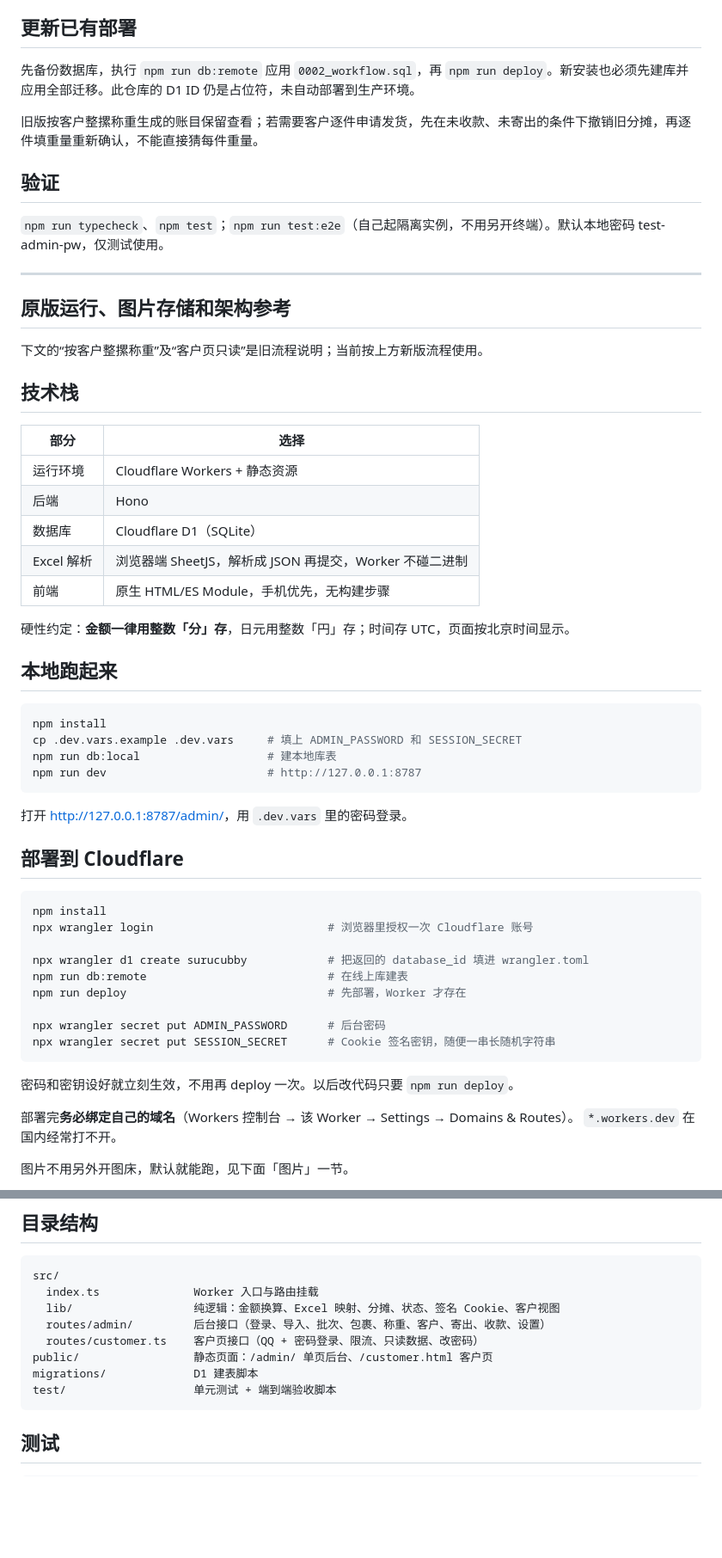
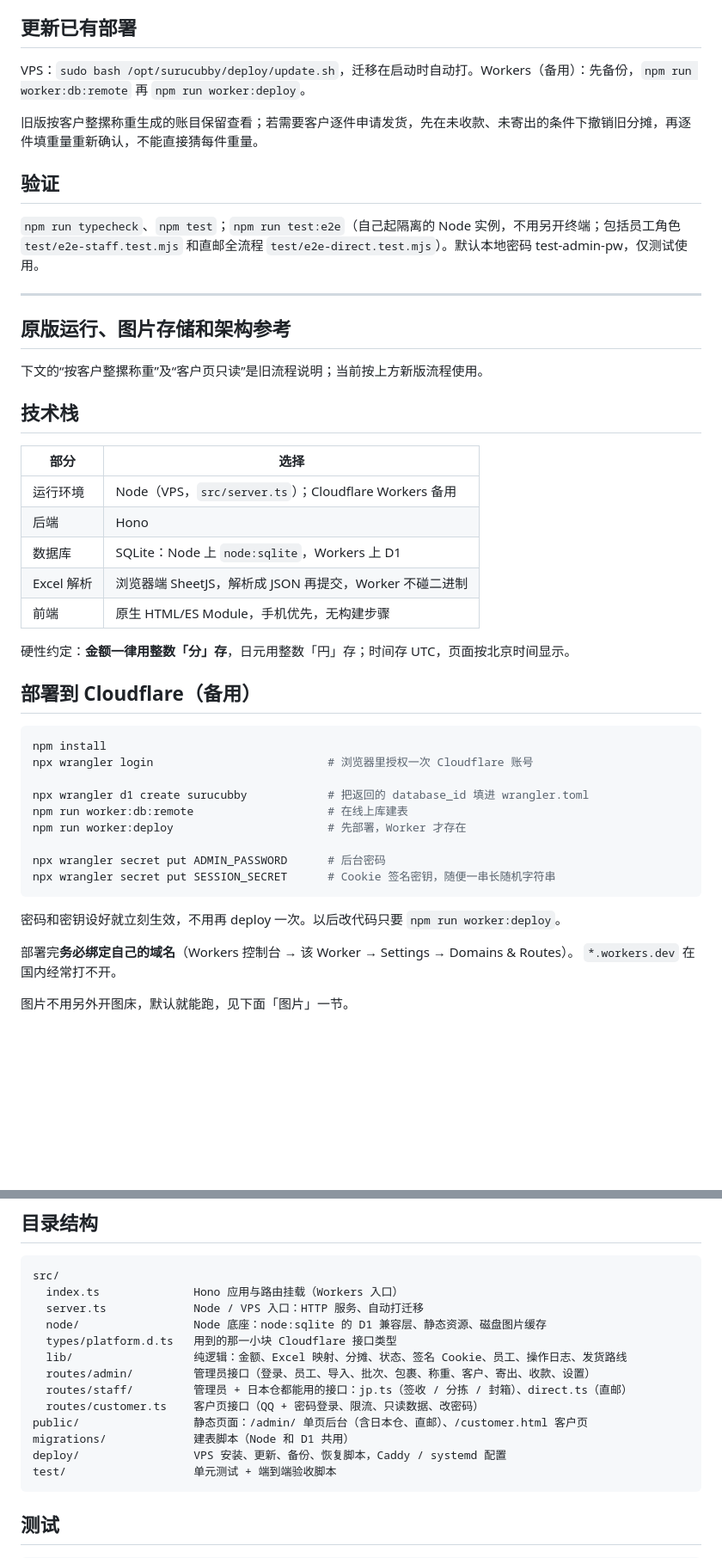
Before and after one commit to COLDDCC/SuruCubby, a Markdown page: README.md, 2 parts joined by grey strips. Shown at 86% size. Rendered like a GitHub page; blank space fills up the shorter version.

Commit message:
README：三方角色、日本仓 / 直邮用法、VPS 部署步骤
Co-Authored-By: Claude Opus 5.5 <noreply@anthropic.com>
Claude-Session: https://claude.ai/code/session_015zAfYh6y9QfBKMH34a4tds

````diff
--- a/README.md
+++ b/README.md
@@ -19,13 +78,13 @@
 
 ## 更新已有部署
 
-先备份数据库，执行 `npm run db:remote` 应用 `0002_workflow.sql`，再 `npm run deploy`。新安装也必须先建库并应用全部迁移。此仓库的 D1 ID 仍是占位符，未自动部署到生产环境。
+VPS：`sudo bash /opt/surucubby/deploy/update.sh`，迁移在启动时自动打。Workers（备用）：先备份，`npm run worker:db:remote` 再 `npm run worker:deploy`。
 
 旧版按客户整摞称重生成的账目保留查看；若需要客户逐件申请发货，先在未收款、未寄出的条件下撤销旧分摊，再逐件填重量重新确认，不能直接猜每件重量。
 
 ## 验证
 
-`npm run typecheck`、`npm test`；`npm run test:e2e`（自己起隔离实例，不用另开终端）。默认本地密码 test-admin-pw，仅测试使用。
+`npm run typecheck`、`npm test`；`npm run test:e2e`（自己起隔离的 Node 实例，不用另开终端；包括员工角色 `test/e2e-staff.test.mjs` 和直邮全流程 `test/e2e-direct.test.mjs`）。默认本地密码 test-admin-pw，仅测试使用。
 
 ---
 
@@ -37,40 +96,29 @@
 
 | 部分       | 选择                                                    |
 | ---------- | ------------------------------------------------------- |
-| 运行环境   | Cloudflare Workers + 静态资源                           |
+| 运行环境   | Node（VPS，`src/server.ts`）；Cloudflare Workers 备用   |
 | 后端       | Hono                                                    |
-| 数据库     | Cloudflare D1（SQLite）                                 |
+| 数据库     | SQLite：Node 上 `node:sqlite`，Workers 上 D1           |
 | Excel 解析 | 浏览器端 SheetJS，解析成 JSON 再提交，Worker 不碰二进制 |
 | 前端       | 原生 HTML/ES Module，手机优先，无构建步骤               |
 
 硬性约定：**金额一律用整数「分」存**，日元用整数「円」存；时间存 UTC，页面按北京时间显示。
 
-## 本地跑起来
-
-```bash
-npm install
-cp .dev.vars.example .dev.vars     # 填上 ADMIN_PASSWORD 和 SESSION_SECRET
-npm run db:local                   # 建本地库表
-npm run dev                        # http://127.0.0.1:8787
-```
-
-打开 <http://127.0.0.1:8787/admin/>，用 `.dev.vars` 里的密码登录。
-
-## 部署到 Cloudflare
+## 部署到 Cloudflare（备用）
 
 ```bash
 npm install
 npx wrangler login                          # 浏览器里授权一次 Cloudflare 账号
 
 npx wrangler d1 create surucubby            # 把返回的 database_id 填进 wrangler.toml
-npm run db:remote                           # 在线上库建表
-npm run deploy                              # 先部署，Worker 才存在
+npm run worker:db:remote                    # 在线上库建表
+npm run worker:deploy                       # 先部署，Worker 才存在
 
 npx wrangler secret put ADMIN_PASSWORD      # 后台密码
 npx wrangler secret put SESSION_SECRET      # Cookie 签名密钥，随便一串长随机字符串
 ```
 
-密码和密钥设好就立刻生效，不用再 deploy 一次。以后改代码只要 `npm run deploy`。
+密码和密钥设好就立刻生效，不用再 deploy 一次。以后改代码只要 `npm run worker:deploy`。
 
 部署完**务必绑定自己的域名**（Workers 控制台 → 该 Worker → Settings → Domains & Routes）。
 `*.workers.dev` 在国内经常打不开。
@@ -226,12 +274,17 @@ diff   = F − Σ fee_i                 -- 尾差，累加进 rounding_logs，
 
 ```
 src/
-  index.ts              Worker 入口与路由挂载
-  lib/                  纯逻辑：金额换算、Excel 映射、分摊、状态、签名 Cookie、客户视图
-  routes/admin/         后台接口（登录、导入、批次、包裹、称重、客户、寄出、收款、设置）
+  index.ts              Hono 应用与路由挂载（Workers 入口）
+  server.ts             Node / VPS 入口：HTTP 服务、自动打迁移
+  node/                 Node 底座：node:sqlite 的 D1 兼容层、静态资源、磁盘图片缓存
+  types/platform.d.ts   用到的那一小块 Cloudflare 接口类型
+  lib/                  纯逻辑：金额、Excel 映射、分摊、状态、签名 Cookie、员工、操作日志、发货路线
+  routes/admin/         管理员接口（登录、员工、导入、批次、包裹、称重、客户、寄出、收款、设置）
+  routes/staff/         管理员 + 日本仓都能用的接口：jp.ts（签收 / 分拣 / 封箱）、direct.ts（直邮）
   routes/customer.ts    客户页接口（QQ + 密码登录、限流、只读数据、改密码）
-public/                 静态页面：/admin/ 单页后台、/customer.html 客户页
-migrations/             D1 建表脚本
+public/                 静态页面：/admin/ 单页后台（含日本仓、直邮）、/customer.html 客户页
+migrations/             建表脚本（Node 和 D1 共用）
+deploy/                 VPS 安装、更新、备份、恢复脚本，Caddy / systemd 配置
 test/                   单元测试 + 端到端验收脚本
 ```
 
````
Also changed, not shown: other parts of README.md (+63 -2 lines).
